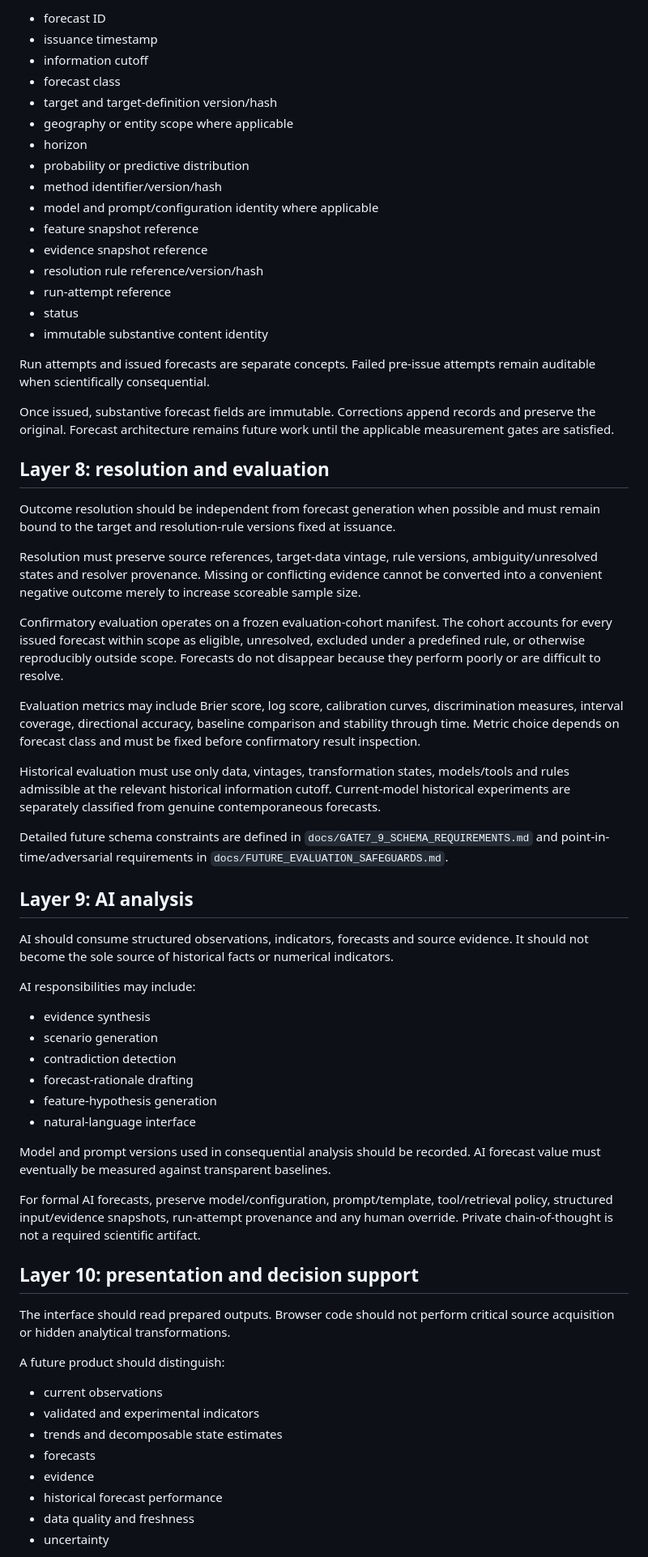
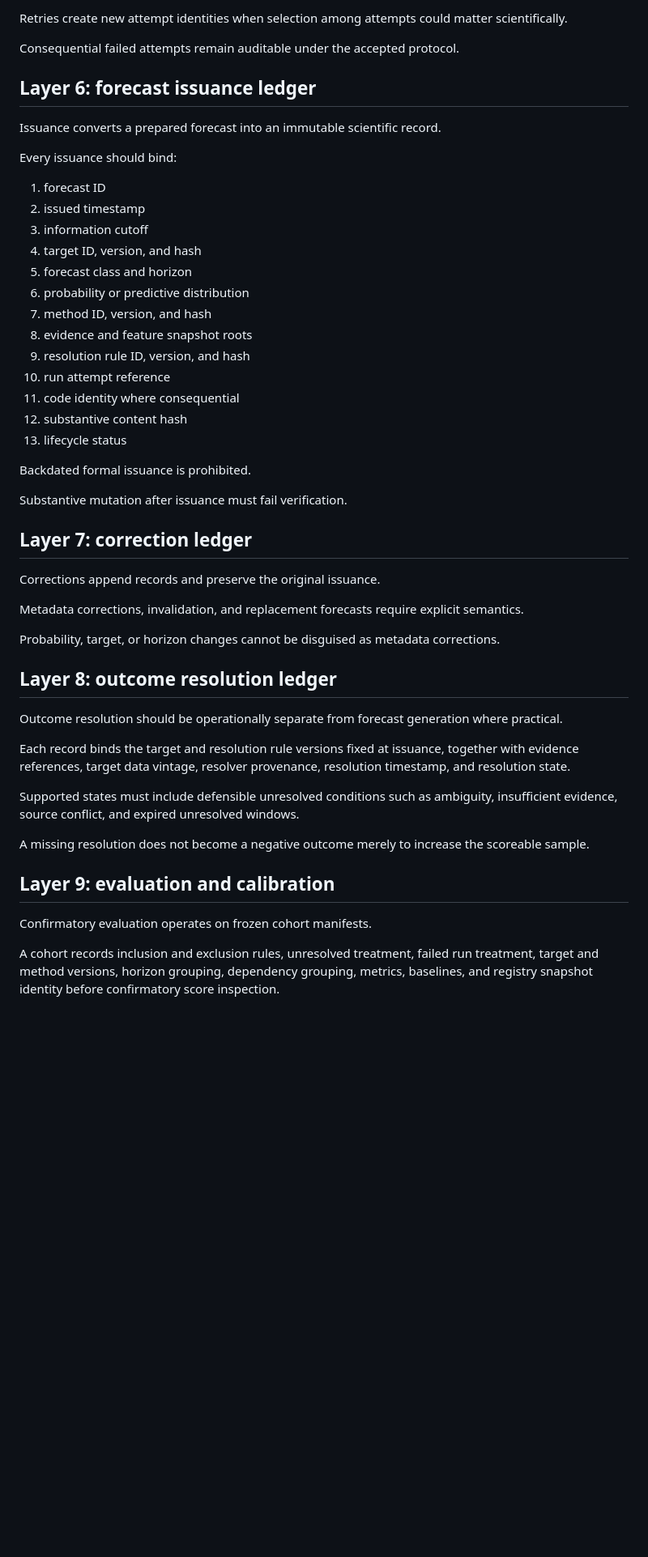
Before and after one commit to edwardsage419/Psychohistory, a Markdown page: docs/ARCHITECTURE.md, the part around one of its changes. Shown at 81% size. GitHub-like rendering; blank space fills up the shorter version.

```diff
--- a/docs/ARCHITECTURE.md
+++ b/docs/ARCHITECTURE.md
@@ -160,68 +165,53 @@ Forecast objects should eventually contain at least:
 
-* forecast ID
-* issuance timestamp
-* information cutoff
-* forecast class
-* target and target-definition version/hash
-* geography or entity scope where applicable
-* horizon
-* probability or predictive distribution
-* method identifier/version/hash
-* model and prompt/configuration identity where applicable
-* feature snapshot reference
-* evidence snapshot reference
-* resolution rule reference/version/hash
-* run-attempt reference
-* status
-* immutable substantive content identity
+Retries create new attempt identities when selection among attempts could matter scientifically.
 
-Run attempts and issued forecasts are separate concepts. Failed pre-issue attempts remain auditable when scientifically consequential.
+Consequential failed attempts remain auditable under the accepted protocol.
 
-Once issued, substantive forecast fields are immutable. Corrections append records and preserve the original. Forecast architecture remains future work until the applicable measurement gates are satisfied.
+## Layer 6: forecast issuance ledger
 
-## Layer 8: resolution and evaluation
+Issuance converts a prepared forecast into an immutable scientific record.
 
-Outcome resolution should be independent from forecast generation when possible and must remain bound to the target and resolution-rule versions fixed at issuance.
+Every issuance should bind:
 
-Resolution must preserve source references, target-data vintage, rule versions, ambiguity/unresolved states and resolver provenance. Missing or conflicting evidence cannot be converted into a convenient negative outcome merely to increase scoreable sample size.
+1. forecast ID
+2. issued timestamp
+3. information cutoff
+4. target ID, version, and hash
+5. forecast class and horizon
+6. probability or predictive distribution
+7. method ID, version, and hash
+8. evidence and feature snapshot roots
+9. resolution rule ID, version, and hash
+10. run attempt reference
+11. code identity where consequential
+12. substantive content hash
+13. lifecycle status
 
-Confirmatory evaluation operates on a frozen evaluation-cohort manifest. The cohort accounts for every issued forecast within scope as eligible, unresolved, excluded under a predefined rule, or otherwise reproducibly outside scope. Forecasts do not disappear because they perform poorly or are difficult to resolve.
+Backdated formal issuance is prohibited.
 
-Evaluation metrics may include Brier score, log score, calibration curves, discrimination measures, interval coverage, directional accuracy, baseline comparison and stability through time. Metric choice depends on forecast class and must be fixed before confirmatory result inspection.
+Substantive mutation after issuance must fail verification.
 
-Historical evaluation must use only data, vintages, transformation states, models/tools and rules admissible at the relevant historical information cutoff. Current-model historical experiments are separately classified from genuine contemporaneous forecasts.
+## Layer 7: correction ledger
 
-Detailed future schema constraints are defined in `docs/GATE7_9_SCHEMA_REQUIREMENTS.md` and point-in-time/adversarial requirements in `docs/FUTURE_EVALUATION_SAFEGUARDS.md`.
+Corrections append records and preserve the original issuance.
 
-## Layer 9: AI analysis
+Metadata corrections, invalidation, and replacement forecasts require explicit semantics.
 
-AI should consume structured observations, indicators, forecasts and source evidence. It should not become the sole source of historical facts or numerical indicators.
+Probability, target, or horizon changes cannot be disguised as metadata corrections.
 
-AI responsibilities may include:
+## Layer 8: outcome resolution ledger
 
-* evidence synthesis
-* scenario generation
-* contradiction detection
-* forecast-rationale drafting
-* feature-hypothesis generation
-* natural-language interface
+Outcome resolution should be operationally separate from forecast generation where practical.
 
-Model and prompt versions used in consequential analysis should be recorded. AI forecast value must eventually be measured against transparent baselines.
+Each record binds the target and resolution rule versions fixed at issuance, together with evidence references, target data vintage, resolver provenance, resolution timestamp, and resolution state.
 
-For formal AI forecasts, preserve model/configuration, prompt/template, tool/retrieval policy, structured input/evidence snapshots, run-attempt provenance and any human override. Private chain-of-thought is not a required scientific artifact.
+Supported states must include defensible unresolved conditions such as ambiguity, insufficient evidence, source conflict, and expired unresolved windows.
 
-## Layer 10: presentation and decision support
+A missing resolution does not become a negative outcome merely to increase the scoreable sample.
 
-The interface should read prepared outputs. Browser code should not perform critical source acquisition or hidden analytical transformations.
+## Layer 9: evaluation and calibration
 
-A future product should distinguish:
+Confirmatory evaluation operates on frozen cohort manifests.
 
-* current observations
-* validated and experimental indicators
-* trends and decomposable state estimates
-* forecasts
-* evidence
-* historical forecast performance
-* data quality and freshness
-* uncertainty
+A cohort records inclusion and exclusion rules, unresolved treatment, failed run treatment, target and method versions, horizon grouping, dependency grouping, metrics, baselines, and registry snapshot identity before confirmatory score inspection.
 
```
Also changed, not shown: other parts of docs/ARCHITECTURE.md (+228 -120 lines).
